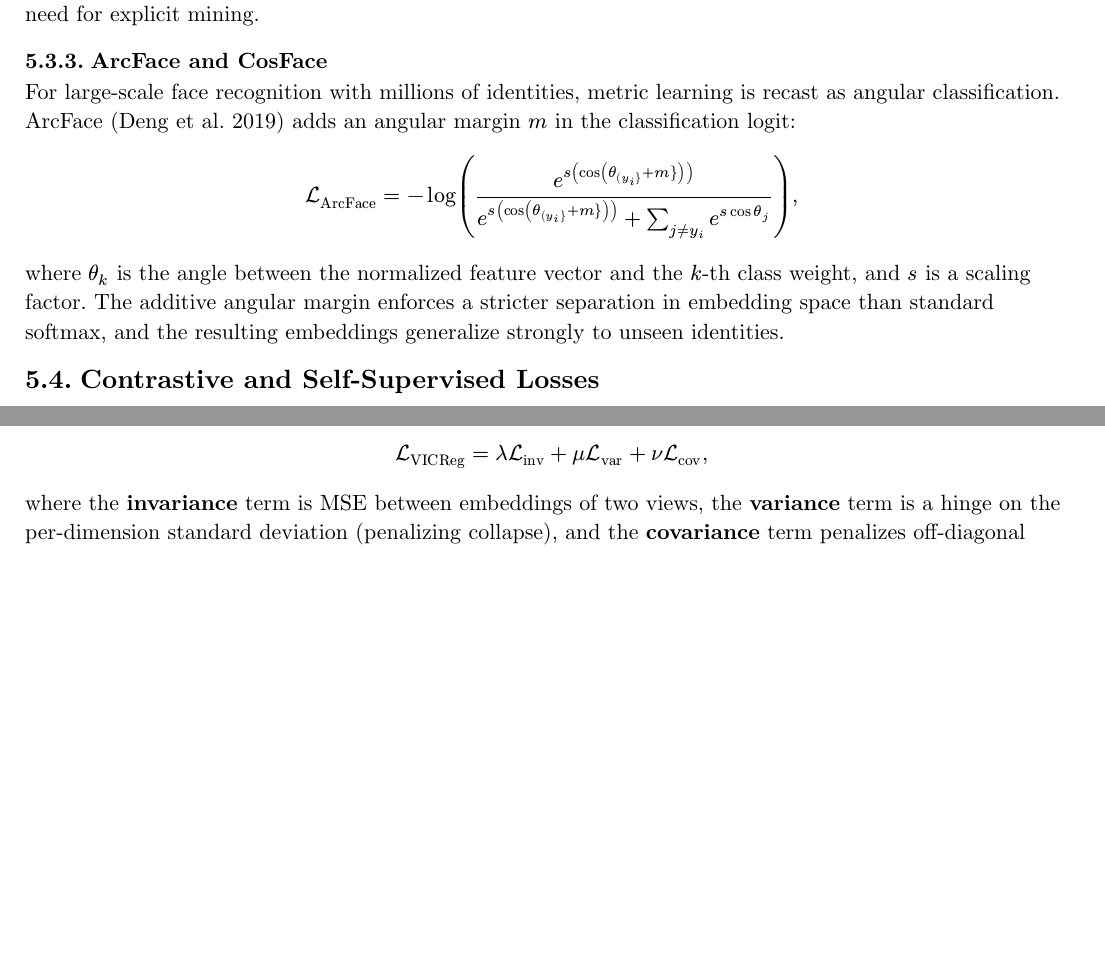
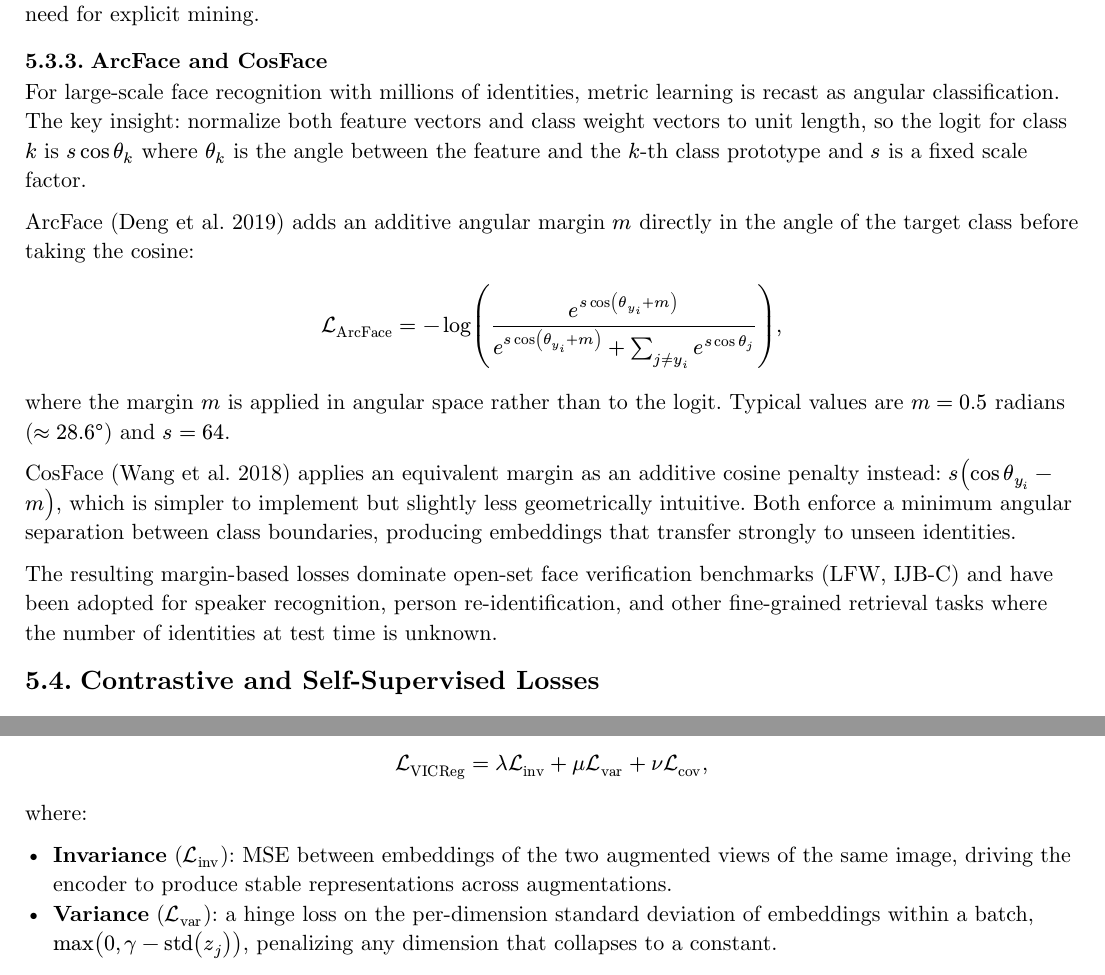
Before and after one commit to poyea/grimoire, a Typst document (machine-learning-foundations.typ, which reads machine-learning-foundations/loss-functions.typ): two parts of pages 29 and 30 of 33 before the commit and two parts of pages 29 and 30 of 34 after it, joined at a grey line, cut so that both start at the same text, the shorter picture padded with empty space. Compiled offline with Typst 0.15.

```diff
--- a/machine-learning-foundations/loss-functions.typ
+++ b/machine-learning-foundations/loss-functions.typ
@@ -102,11 +102,17 @@
 
 === ArcFace and CosFace
 
-For large-scale face recognition with millions of identities, metric learning is recast as angular classification. ArcFace (Deng et al. 2019) adds an angular margin $m$ in the classification logit:
+For large-scale face recognition with millions of identities, metric learning is recast as angular classification. The key insight: normalize both feature vectors and class weight vectors to unit length, so the logit for class $k$ is $s cos theta_k$ where $theta_k$ is the angle between the feature and the $k$-th class prototype and $s$ is a fixed scale factor.
 
-$ cal(L)_"ArcFace" = -log (e^(s(cos(theta_(y_i} + m}))) / (e^(s(cos(theta_(y_i} + m}))) + sum_(j != y_i) e^(s cos theta_j))), $
+ArcFace (Deng et al. 2019) adds an additive angular margin $m$ directly in the angle of the target class before taking the cosine:
 
-where $theta_k$ is the angle between the normalized feature vector and the $k$-th class weight, and $s$ is a scaling factor. The additive angular margin enforces a stricter separation in embedding space than standard softmax, and the resulting embeddings generalize strongly to unseen identities.
+$ cal(L)_"ArcFace" = -log (e^(s cos(theta_(y_i) + m)) / (e^(s cos(theta_(y_i) + m)) + sum_(j != y_i) e^(s cos theta_j))), $
+
+where the margin $m$ is applied in angular space rather than to the logit. Typical values are $m = 0.5$ radians ($approx 28.6°$) and $s = 64$.
+
+CosFace (Wang et al. 2018) applies an equivalent margin as an additive cosine penalty instead: $s(cos theta_(y_i) - m)$, which is simpler to implement but slightly less geometrically intuitive. Both enforce a minimum angular separation between class boundaries, producing embeddings that transfer strongly to unseen identities.
+
+The resulting margin-based losses dominate open-set face verification benchmarks (LFW, IJB-C) and have been adopted for speaker recognition, person re-identification, and other fine-grained retrieval tasks where the number of identities at test time is unknown.
 
 == Contrastive and Self-Supervised Losses
 
@@ -151,7 +157,13 @@
 
 $ cal(L)_"VICReg" = lambda cal(L)_"inv" + mu cal(L)_"var" + nu cal(L)_"cov", $
 
-where the *invariance* term is MSE between embeddings of two views, the *variance* term is a hinge on the per-dimension standard deviation (penalizing collapse), and the *covariance* term penalizes off-diagonal entries of the feature covariance matrix. VICReg avoids negatives and is conceptually clean; each term addresses a distinct failure mode: invariance prevents drift, variance prevents collapse, covariance prevents redundancy.
+where:
+
+- *Invariance* ($cal(L)_"inv"$): MSE between embeddings of the two augmented views of the same image, driving the encoder to produce stable representations across augmentations.
+- *Variance* ($cal(L)_"var"$): a hinge loss on the per-dimension standard deviation of embeddings within a batch, $max(0, gamma - "std"(z_j))$, penalizing any dimension that collapses to a constant.
+- *Covariance* ($cal(L)_"cov"$): penalizes squared off-diagonal entries of the feature covariance matrix, $1/d sum_(i != j) [C(Z)]_(i j)^2$, preventing dimensions from encoding redundant information.
+
+VICReg avoids negatives and is conceptually clean; each term addresses a distinct failure mode: invariance prevents drift between views, variance prevents dimensional collapse, covariance prevents redundancy. The three coefficients $lambda, mu, nu$ are typically set to $25, 25, 1$ respectively.
 
 == Generative Model Losses
 
```
Also changed, not shown: chapters.yml (+2 -2 lines).
